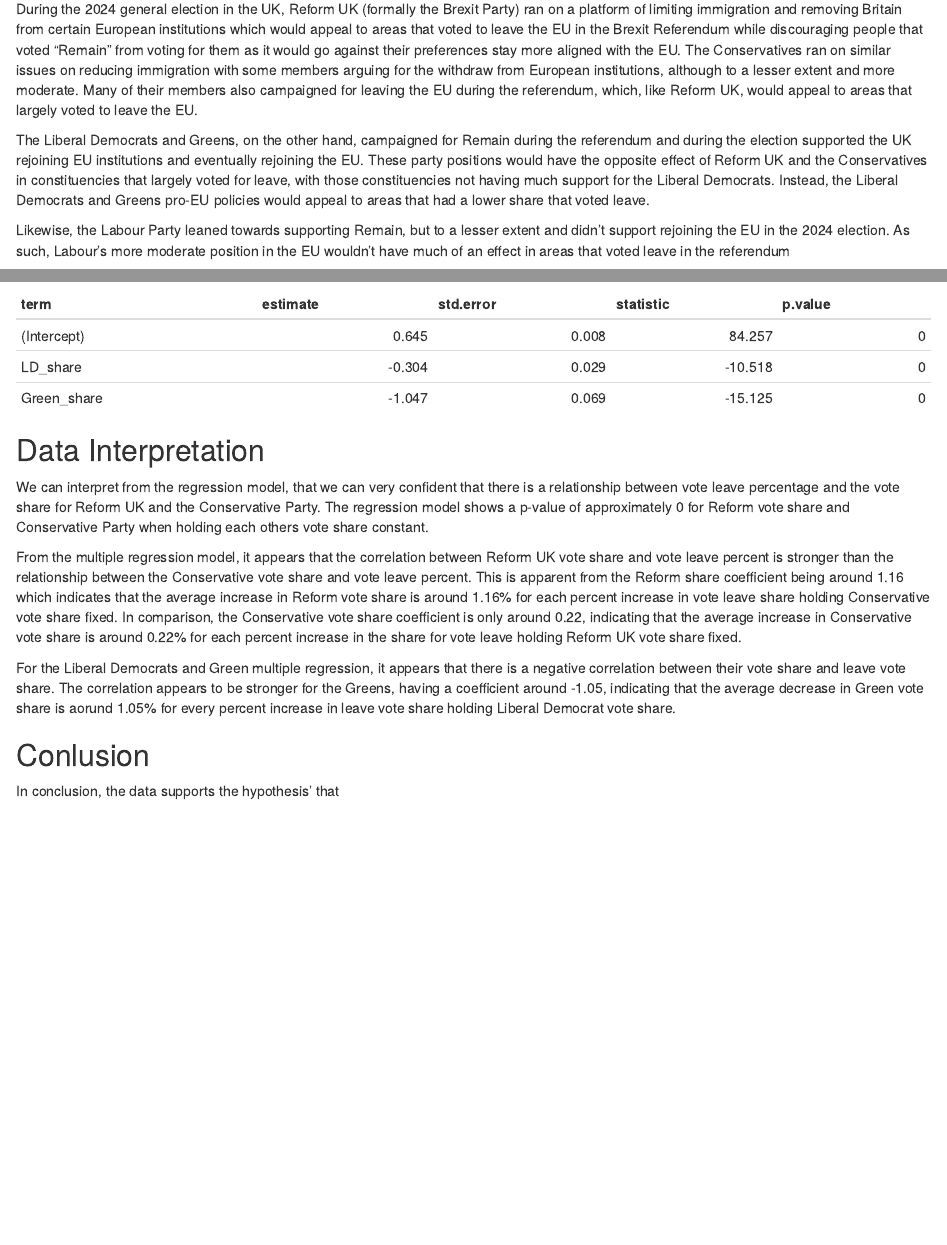
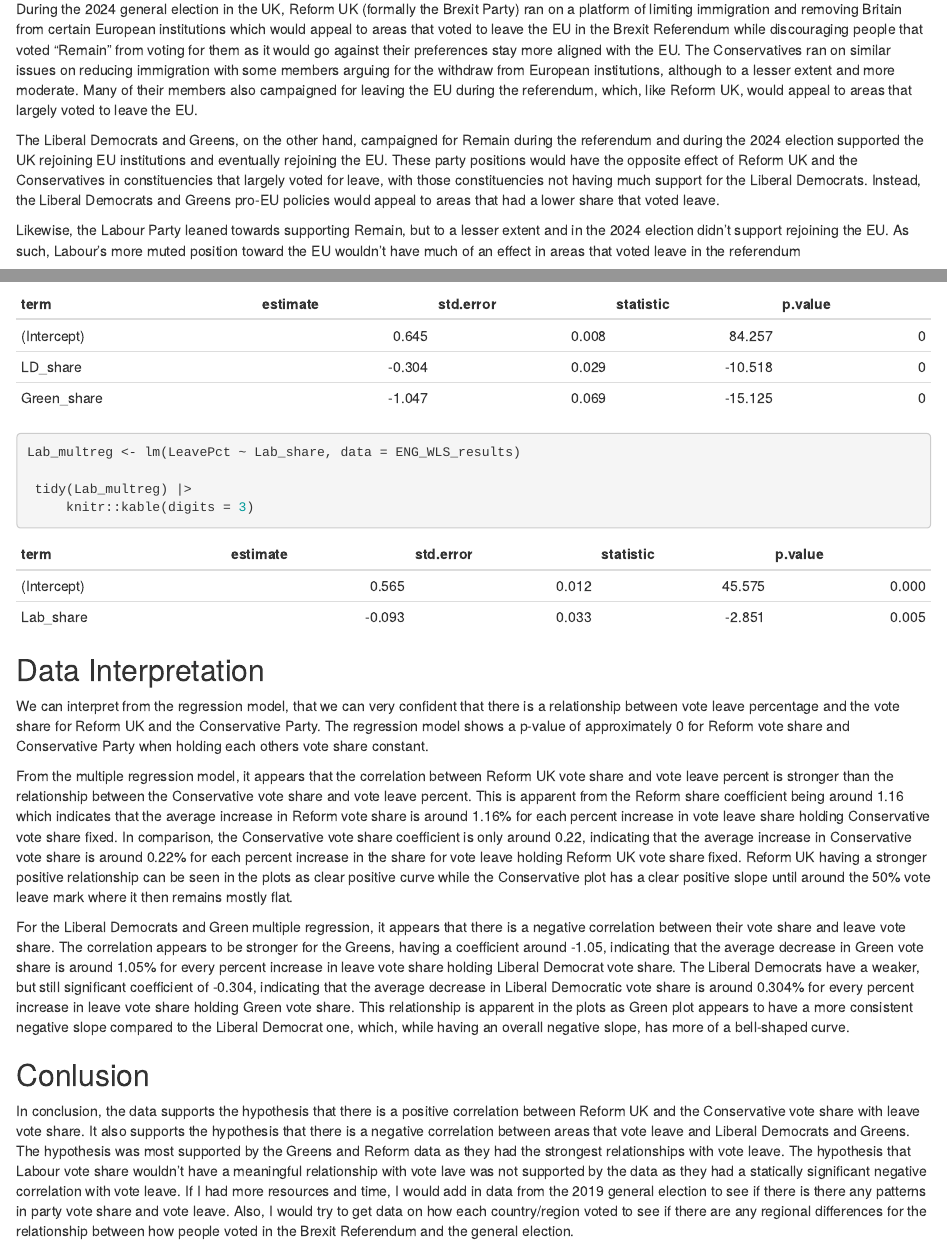
Before and after one commit to Thomas-J-Griffiths/ps270-final-project, an R Markdown document (index.Rmd): the page in a window 1100 px wide, from 160 px down, and a second part further down, joined at a grey line. Rendered offline with R 4.5, knitr and Pandoc, with nearby package versions; drawn as R Markdown's standard HTML page in place of the format the file asks for.

Commit message:
Updated project

````diff
--- a/index.Rmd
+++ b/index.Rmd
@@ -10,9 +10,9 @@
 
 During the 2024 general election in the UK, Reform UK (formally the Brexit Party) ran on a platform of limiting immigration and removing Britain from certain European institutions which would appeal to areas that voted to leave the EU in the Brexit Referendum while discouraging people that voted "Remain" from voting for them as it would go against their preferences stay more aligned with the EU. The Conservatives ran on similar issues on reducing immigration with some members arguing for the withdraw from European institutions, although to a lesser extent and more moderate. Many of their members also campaigned for leaving the EU during the referendum, which, like Reform UK, would appeal to areas that largely voted to leave the EU.
 
-The Liberal Democrats and Greens, on the other hand, campaigned for Remain during the referendum and during the election supported the UK rejoining EU institutions and eventually rejoining the EU. These party positions would have the opposite effect of Reform UK and the Conservatives in constituencies that largely voted for leave, with those constituencies not having much support for the Liberal Democrats. Instead, the Liberal Democrats and Greens pro-EU policies would appeal to areas that had a lower share that voted leave.
+The Liberal Democrats and Greens, on the other hand, campaigned for Remain during the referendum and during the 2024 election supported the UK rejoining EU institutions and eventually rejoining the EU. These party positions would have the opposite effect of Reform UK and the Conservatives in constituencies that largely voted for leave, with those constituencies not having much support for the Liberal Democrats. Instead, the Liberal Democrats and Greens pro-EU policies would appeal to areas that had a lower share that voted leave.
 
-Likewise, the Labour Party leaned towards supporting Remain, but to a lesser extent and didn't support rejoining the EU in the 2024 election. As such, Labour's more moderate position in the EU wouldn't have much of an effect in areas that voted leave in the referendum
+Likewise, the Labour Party leaned towards supporting Remain, but to a lesser extent and in the 2024 election didn't support rejoining the EU. As such, Labour's more muted position toward the EU wouldn't have much of an effect in areas that voted leave in the referendum
 
 Is there a relationship between how people voted in the 2016 Brexit Referendum in the UK and the 2024 UK general election? For this question, I hypothesis that constituencies that had a higher vote share for leave in the Brexit Referendum had a higher vote share for the Reform UK and Conservative party in the 2024 general election. Also, the constituencies that had a higher vote share for leave will have a lower vote share for the Liberal Democrats and Greens. Finally, there isn't any significant relationship between leave vote share and the vote share for Labour in the election.
 
@@ -207,16 +209,25 @@
 
 
 
+```{r}
+Lab_multreg <- lm(LeavePct ~ Lab_share, data = ENG_WLS_results)
+
+ tidy(Lab_multreg) |>
+     knitr::kable(digits = 3)
+```
+
+
+
 ## Data Interpretation
 
 We can interpret from the regression model, that we can very confident that there is a relationship between vote leave percentage and the vote share for Reform UK and the Conservative Party. The regression model shows a p-value of approximately 0 for Reform vote share and Conservative Party when holding each others vote share constant.
 
-From the multiple regression model, it appears that the correlation between Reform UK vote share and vote leave percent is stronger than the relationship between the Conservative vote share and vote leave percent. This is apparent from the Reform share coefficient being around 1.16 which indicates that the average increase in Reform vote share is around 1.16% for each percent increase in vote leave share holding Conservative vote share fixed. In comparison, the Conservative vote share coefficient is only around 0.22, indicating that the average increase in Conservative vote share is around 0.22% for each percent increase in the share for vote leave holding Reform UK vote share fixed.
+From the multiple regression model, it appears that the correlation between Reform UK vote share and vote leave percent is stronger than the relationship between the Conservative vote share and vote leave percent. This is apparent from the Reform share coefficient being around 1.16 which indicates that the average increase in Reform vote share is around 1.16% for each percent increase in vote leave share holding Conservative vote share fixed. In comparison, the Conservative vote share coefficient is only around 0.22, indicating that the average increase in Conservative vote share is around 0.22% for each percent increase in the share for vote leave holding Reform UK vote share fixed. Reform UK having a stronger positive relationship can be seen in the plots as clear positive curve while the Conservative plot has a clear positive slope until around the 50% vote leave mark where it then remains mostly flat.
 
-For the Liberal Democrats and Green multiple regression, it appears that there is a negative correlation between their vote share and leave vote share. The correlation appears to be stronger for the Greens, having a coefficient around -1.05, indicating that the average decrease in Green vote share is aorund 1.05% for every percent increase in leave vote share holding Liberal Democrat vote share.
 
+For the Liberal Democrats and Green multiple regression, it appears that there is a negative correlation between their vote share and leave vote share. The correlation appears to be stronger for the Greens, having a coefficient around -1.05, indicating that the average decrease in Green vote share is around 1.05% for every percent increase in leave vote share holding Liberal Democrat vote share. The Liberal Democrats have a weaker, but still significant coefficient of -0.304, indicating that the average decrease in Liberal Democratic vote share is around 0.304% for every percent increase in leave vote share holding Green vote share. This relationship is apparent in the plots as Green plot appears to have a more consistent negative slope compared to the Liberal Democrat one, which, while having an overall negative slope, has more of a bell-shaped curve.
 
 
 ## Conlusion
 
-In conclusion, the data supports the hypothesis' that
+In conclusion, the data supports the hypothesis that there is a positive correlation between Reform UK and the Conservative vote share with leave vote share. It also supports the hypothesis that there is a negative correlation between areas that vote leave and Liberal Democrats and Greens. The hypothesis was most supported by the Greens and Reform data as they had the strongest relationships with vote leave. The hypothesis that Labour vote share wouldn't have a meaningful relationship with vote lave was not supported by the data as they had a statically significant negative correlation with vote leave. If I had more resources and time, I would add in data from the 2019 general election to see if there is there any patterns in party vote share and vote leave. Also, I would try to get data on how each country/region voted to see if there are any regional differences for the relationship between how people voted in the Brexit Referendum and the general election.
````
Also changed, not shown: index.html, index.Rmd (2 more changed lines).
